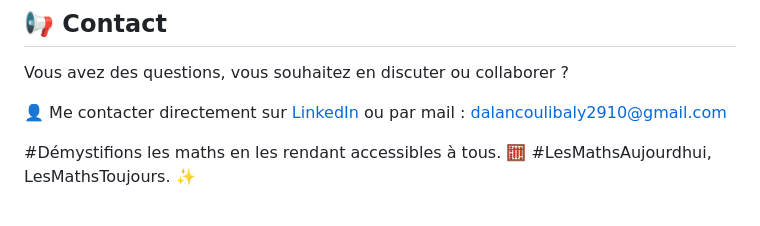
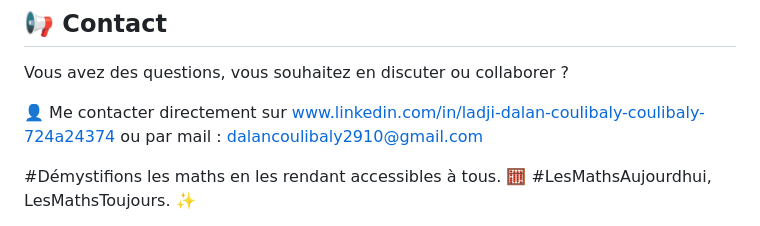
Before and after one commit to dxlxn2910/Feu-de-vegetation_PINNs, a Markdown page: README.md, the part around the change. Drawn GitHub-style.

```diff
--- a/README.md
+++ b/README.md
@@ -77,7 +77,7 @@ Parmi les mémoires soutenus :
 ## 📢 Contact
 Vous avez des questions, vous souhaitez en discuter ou collaborer ?
 
-👤 Me contacter directement sur [LinkedIn](www.linkedin.com/in/ladji-dalan-coulibaly-coulibaly-724a24374)
+👤 Me contacter directement sur [www.linkedin.com/in/ladji-dalan-coulibaly-coulibaly-724a24374](www.linkedin.com/in/ladji-dalan-coulibaly-coulibaly-724a24374)
                             ou par mail : dalancoulibaly2910@gmail.com
 
 #Démystifions les maths en les rendant accessibles à tous. 🧮
```
